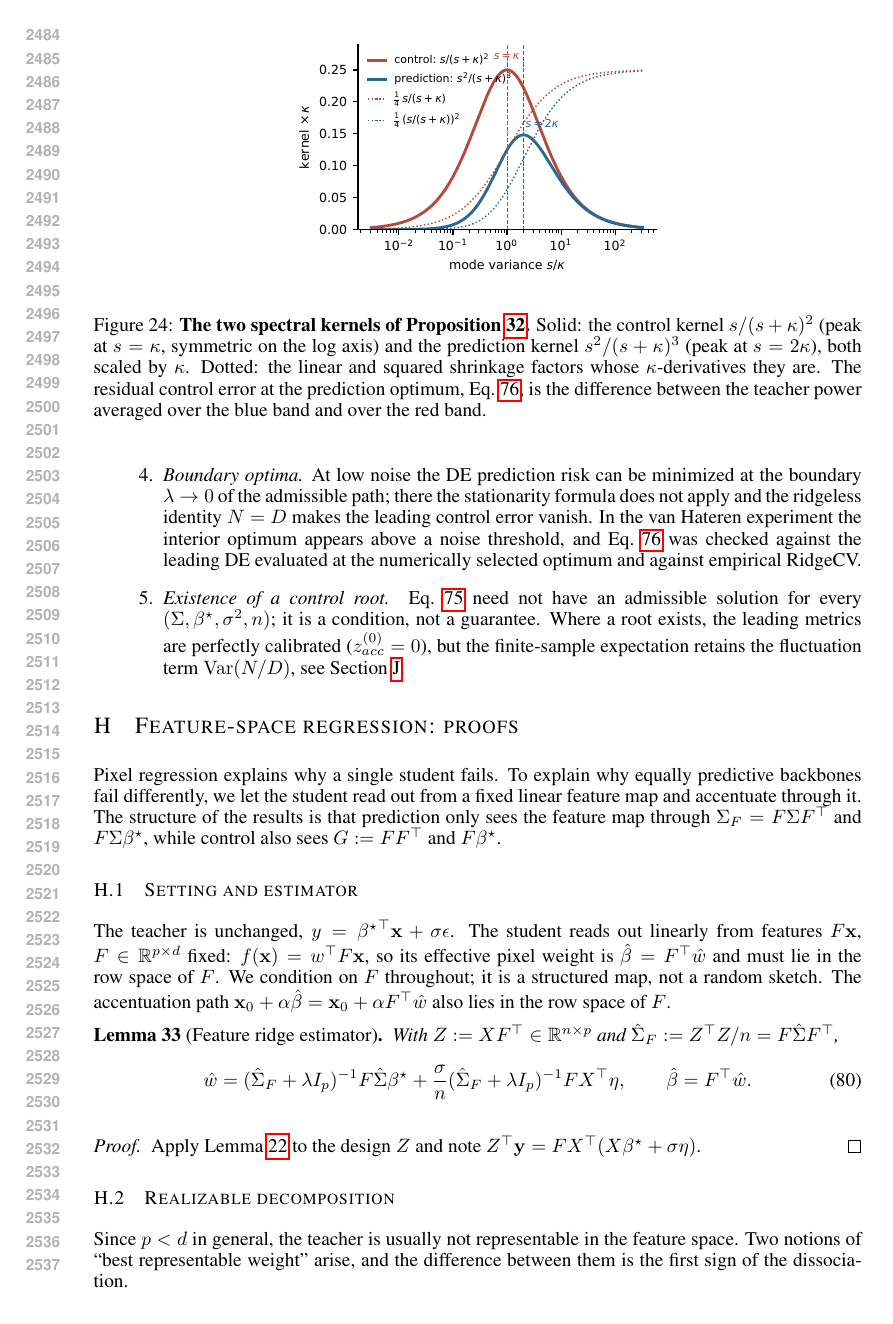
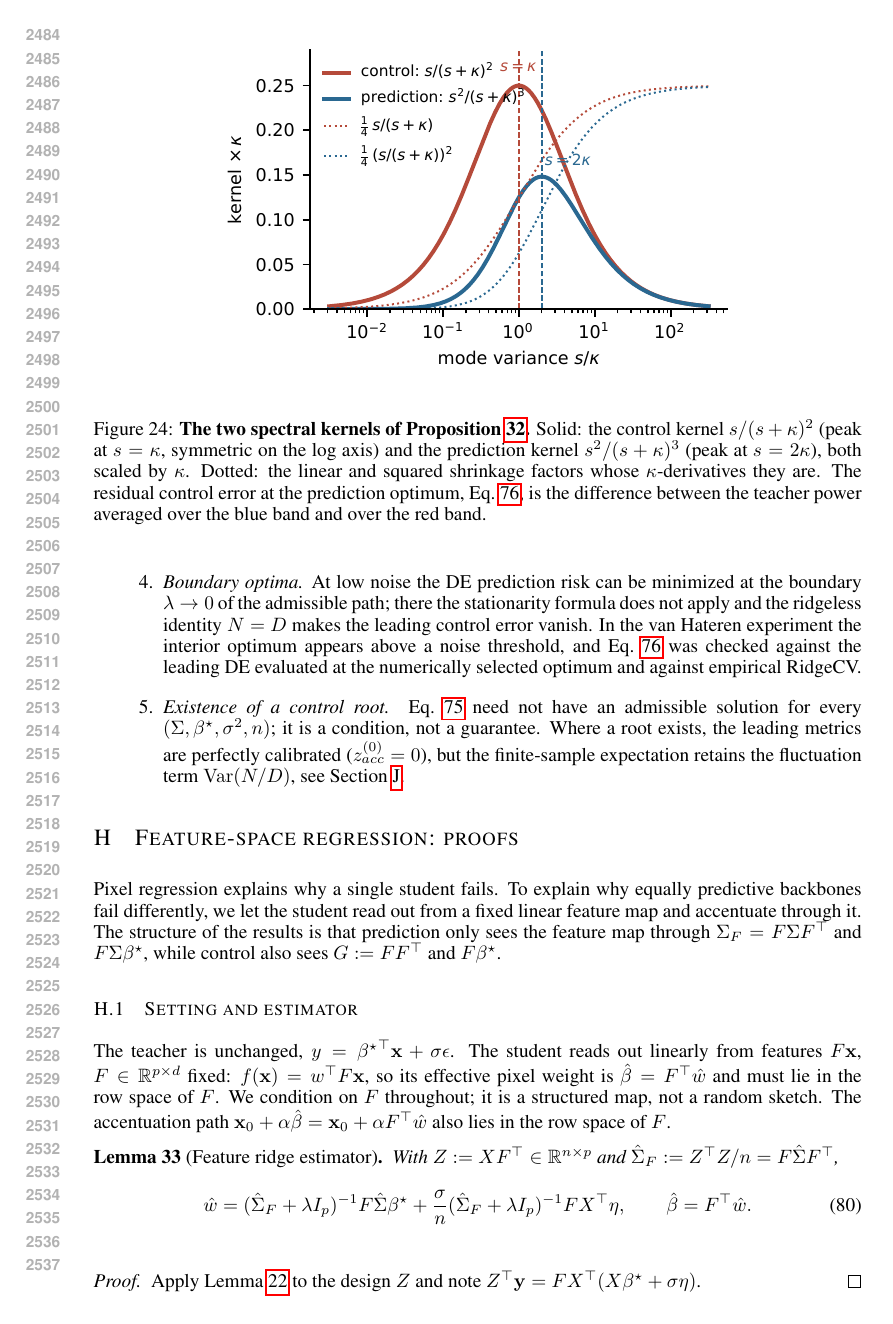
Before and after one commit to Animadversio/AccentuationPredictionRMTDissociation, a LaTeX paper (accentuation_rmt_main_compact_trimmed.tex, which reads theory_appendix_polished.tex): page 47 of 58. Compiled offline with pdfLaTeX.

Commit message:
Updates from Overleaf

```diff
--- a/theory_appendix_polished.tex
+++ b/theory_appendix_polished.tex
@@ -701,7 +701,7 @@ and divide by $\mu_N=B_{1,1}$.
 
 \begin{figure}[t]
 \centering
-\includegraphics[width=0.5\linewidth]{figures/tuning_kernels_inset}
+\includegraphics[width=0.7\linewidth]{figures/tuning_kernels_inset}
 \caption{\textbf{The two spectral kernels of Proposition~\ref{prop:app-prediction-control-optima}.}
 Solid: the control kernel $s/(s+\kappa)^2$ (peak at $s=\kappa$, symmetric on the log axis) and the prediction kernel $s^2/(s+\kappa)^3$ (peak at $s=2\kappa$), both scaled by $\kappa$.  Dotted: the linear and squared shrinkage factors whose $\kappa$-derivatives they are.  The residual control error at the prediction optimum, Eq.~\ref{eq:app-zacc-cv-summary}, is the difference between the teacher power averaged over the blue band and over the red band.}
 \label{fig:app-tuning-kernels}
```
